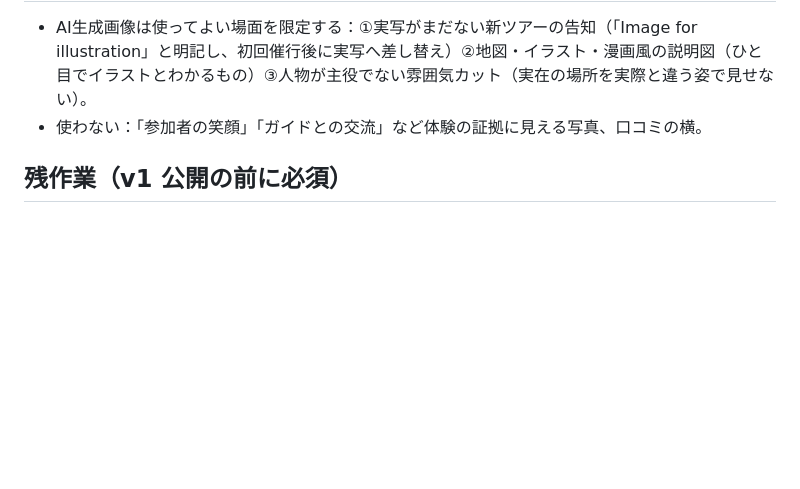
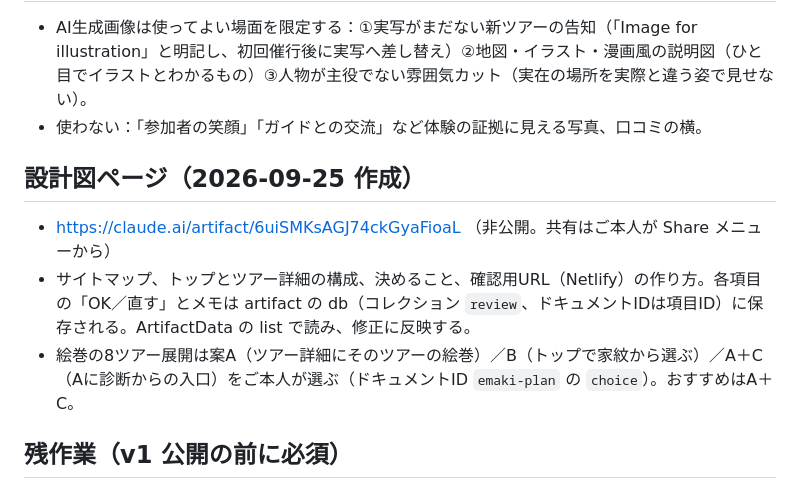
Before and after one commit to ryoma-pixel/NGT, a Markdown page: CLAUDE.md, the part around the change. GitHub-like rendering; blank space fills up the shorter version.

Commit message:
Record the design-doc page and the pending emaki decision in the handoff notes
Co-Authored-By: Claude Opus 5.5 <noreply@anthropic.com>
Claude-Session: https://claude.ai/code/session_01W7xJuJLT164ew2d7KNvQh3

```diff
--- a/CLAUDE.md
+++ b/CLAUDE.md
@@ -113,6 +113,11 @@
 - AI生成画像は使ってよい場面を限定する：①実写がまだない新ツアーの告知（「Image for illustration」と明記し、初回催行後に実写へ差し替え）②地図・イラスト・漫画風の説明図（ひと目でイラストとわかるもの）③人物が主役でない雰囲気カット（実在の場所を実際と違う姿で見せない）。
 - 使わない：「参加者の笑顔」「ガイドとの交流」など体験の証拠に見える写真、口コミの横。
 
+## 設計図ページ（2026-09-25 作成）
+- https://claude.ai/artifact/6uiSMKsAGJ74ckGyaFioaL （非公開。共有はご本人が Share メニューから）
+- サイトマップ、トップとツアー詳細の構成、決めること、確認用URL（Netlify）の作り方。各項目の「OK／直す」とメモは artifact の db（コレクション `review`、ドキュメントIDは項目ID）に保存される。ArtifactData の list で読み、修正に反映する。
+- 絵巻の8ツアー展開は案A（ツアー詳細にそのツアーの絵巻）／B（トップで家紋から選ぶ）／A＋C（Aに診断からの入口）をご本人が選ぶ（ドキュメントID `emaki-plan` の `choice`）。おすすめはA＋C。
+
 ## 残作業（v1 公開の前に必須）
 - [ ] ウォークツアーのキャンセル規定をご本人に確認し、FAQ（全体・各ツアー）に入れる。現行の規約はNINJA GO RIDE用のため、未記載のままにしている。
 - [ ] GTM か GA4 のIDを `site.json` に設定する。予約エンジン（`ars-ninjagoride.triplabo.com`）とのクロスドメイン計測を GA4 側で設定し、キーイベントを「予約完了」に定義し直す。
```
